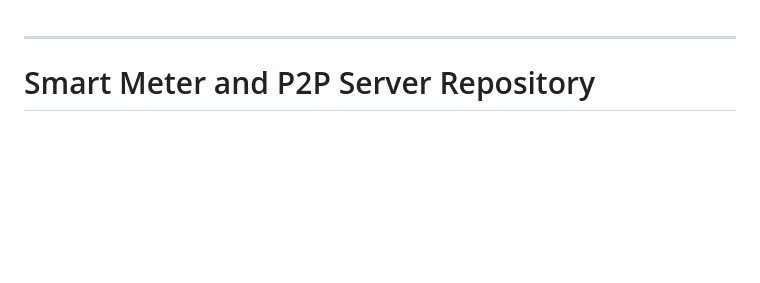
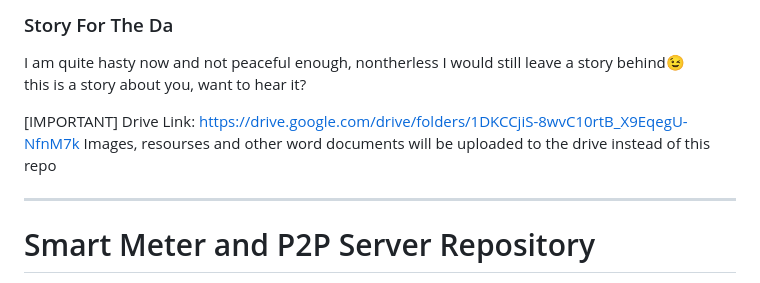
Before and after one commit to VicTheM/p2p_energy_meter, a Markdown page: README.md, the part around the change. Rendered like a GitHub page; blank space fills up the shorter version.

```diff
--- a/README.md
+++ b/README.md
@@ -1,3 +1,14 @@
+### Story For The Da
+I am quite hasty now and not peaceful enough, nontherless I would still leave a story behind😉<br>
+this is a story about you, want to hear it?
+
+
+[IMPORTANT]
+Drive Link: https://drive.google.com/drive/folders/1DKCCjiS-8wvC10rtB_X9EqegU-NfnM7k
+Images, resourses and other word documents will be uploaded to the drive instead of this repo<br>
+
+
+
 ---
 
 # Smart Meter and P2P Server Repository
```
